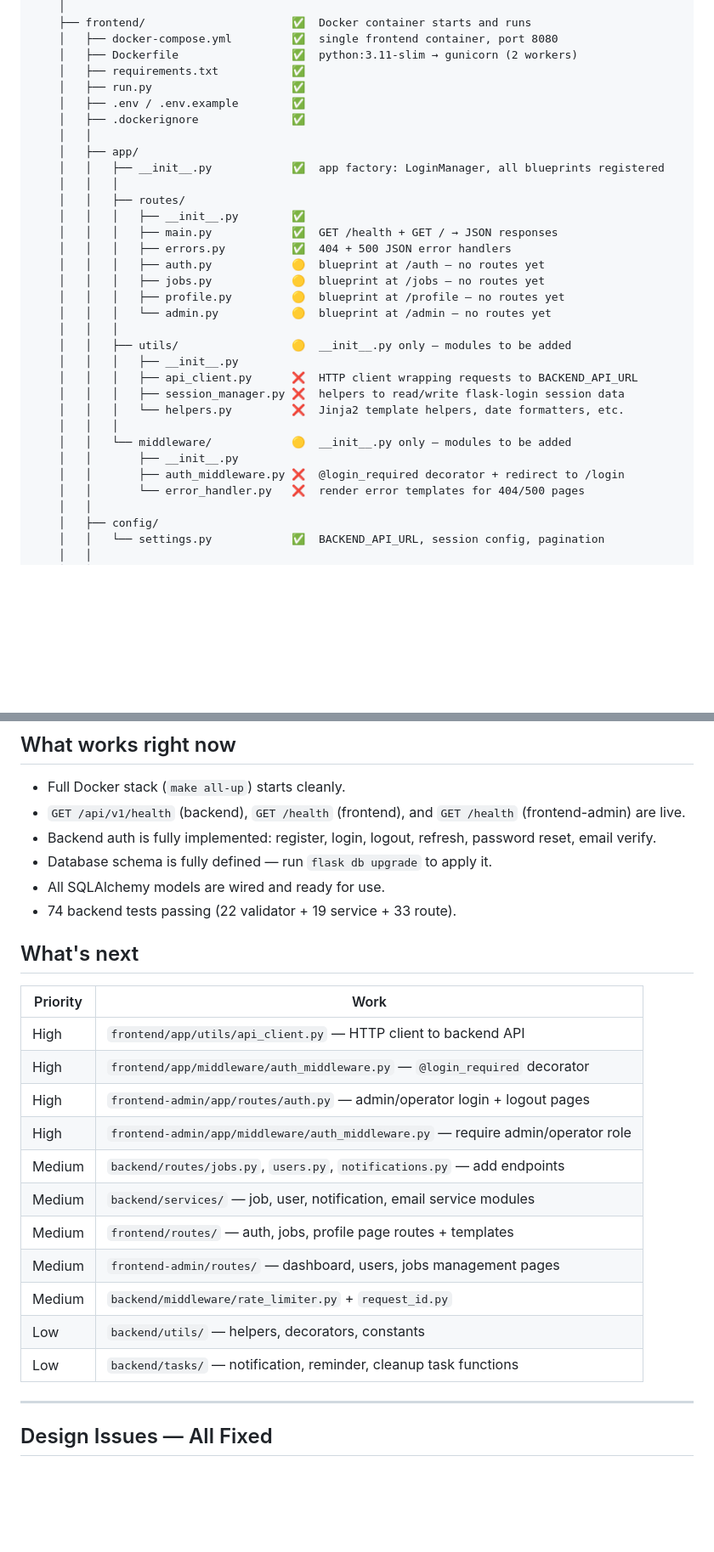
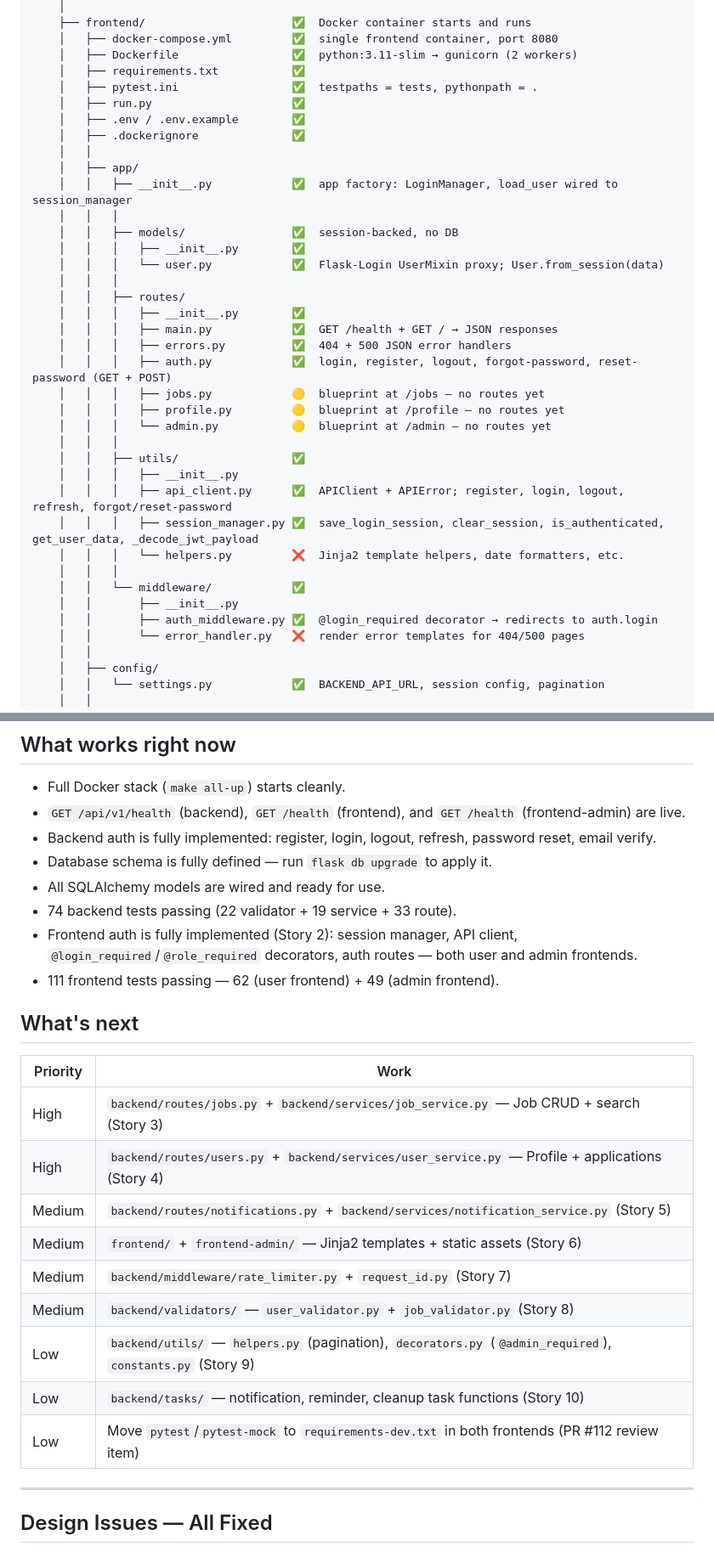
Before and after one commit to vacancyhai/hermes, a Markdown page: docs/PROJECT_STRUCTURE.md, 2 parts joined by grey strips. Shown at 85% size. GitHub-like rendering; blank space fills up the shorter version.

```diff
--- a/docs/PROJECT_STRUCTURE.md
+++ b/docs/PROJECT_STRUCTURE.md
@@ -137,31 +137,36 @@ hermes/
     │   ├── docker-compose.yml         ✅  single frontend container, port 8080
     │   ├── Dockerfile                 ✅  python:3.11-slim → gunicorn (2 workers)
     │   ├── requirements.txt           ✅
+    │   ├── pytest.ini                 ✅  testpaths = tests, pythonpath = .
     │   ├── run.py                     ✅
     │   ├── .env / .env.example        ✅
     │   ├── .dockerignore              ✅
     │   │
     │   ├── app/
-    │   │   ├── __init__.py            ✅  app factory: LoginManager, all blueprints registered
+    │   │   ├── __init__.py            ✅  app factory: LoginManager, load_user wired to session_manager
+    │   │   │
+    │   │   ├── models/                ✅  session-backed, no DB
+    │   │   │   ├── __init__.py        ✅
+    │   │   │   └── user.py            ✅  Flask-Login UserMixin proxy; User.from_session(data)
     │   │   │
     │   │   ├── routes/
     │   │   │   ├── __init__.py        ✅
     │   │   │   ├── main.py            ✅  GET /health + GET / → JSON responses
     │   │   │   ├── errors.py          ✅  404 + 500 JSON error handlers
-    │   │   │   ├── auth.py            🟡  blueprint at /auth — no routes yet
+    │   │   │   ├── auth.py            ✅  login, register, logout, forgot-password, reset-password (GET + POST)
     │   │   │   ├── jobs.py            🟡  blueprint at /jobs — no routes yet
     │   │   │   ├── profile.py         🟡  blueprint at /profile — no routes yet
     │   │   │   └── admin.py           🟡  blueprint at /admin — no routes yet
     │   │   │
-    │   │   ├── utils/                 🟡  __init__.py only — modules to be added
+    │   │   ├── utils/                 ✅
     │   │   │   ├── __init__.py
-    │   │   │   ├── api_client.py      ❌  HTTP client wrapping requests to BACKEND_API_URL
-    │   │   │   ├── session_manager.py ❌  helpers to read/write flask-login session data
+    │   │   │   ├── api_client.py      ✅  APIClient + APIError; register, login, logout, refresh, forgot/reset-password
+    │   │   │   ├── session_manager.py ✅  save_login_session, clear_session, is_authenticated, get_user_data, _decode_jwt_payload
     │   │   │   └── helpers.py         ❌  Jinja2 template helpers, date formatters, etc.
     │   │   │
-    │   │   └── middleware/            🟡  __init__.py only — modules to be added
+    │   │   └── middleware/            ✅
     │   │       ├── __init__.py
-    │   │       ├── auth_middleware.py ❌  @login_required decorator + redirect to /login
+    │   │       ├── auth_middleware.py ✅  @login_required decorator → redirects to auth.login
     │   │       └── error_handler.py   ❌  render error templates for 404/500 pages
     │   │
     │   ├── config/
@@ -376,22 +420,22 @@ Same structure as user frontend `settings.py` but defaults to port 8081.
 - Database schema is fully defined — run `flask db upgrade` to apply it.
 - All SQLAlchemy models are wired and ready for use.
 - 74 backend tests passing (22 validator + 19 service + 33 route).
+- Frontend auth is fully implemented (Story 2): session manager, API client, `@login_required`/`@role_required` decorators, auth routes — both user and admin frontends.
+- 111 frontend tests passing — 62 (user frontend) + 49 (admin frontend).
 
 ## What's next
 
 | Priority | Work |
 |---|---|
-| High | `frontend/app/utils/api_client.py` — HTTP client to backend API |
-| High | `frontend/app/middleware/auth_middleware.py` — `@login_required` decorator |
-| High | `frontend-admin/app/routes/auth.py` — admin/operator login + logout pages |
-| High | `frontend-admin/app/middleware/auth_middleware.py` — require admin/operator role |
-| Medium | `backend/routes/jobs.py`, `users.py`, `notifications.py` — add endpoints |
-| Medium | `backend/services/` — job, user, notification, email service modules |
-| Medium | `frontend/routes/` — auth, jobs, profile page routes + templates |
-| Medium | `frontend-admin/routes/` — dashboard, users, jobs management pages |
-| Medium | `backend/middleware/rate_limiter.py` + `request_id.py` |
-| Low | `backend/utils/` — helpers, decorators, constants |
-| Low | `backend/tasks/` — notification, reminder, cleanup task functions |
+| High | `backend/routes/jobs.py` + `backend/services/job_service.py` — Job CRUD + search (Story 3) |
+| High | `backend/routes/users.py` + `backend/services/user_service.py` — Profile + applications (Story 4) |
+| Medium | `backend/routes/notifications.py` + `backend/services/notification_service.py` (Story 5) |
+| Medium | `frontend/` + `frontend-admin/` — Jinja2 templates + static assets (Story 6) |
+| Medium | `backend/middleware/rate_limiter.py` + `request_id.py` (Story 7) |
+| Medium | `backend/validators/` — `user_validator.py` + `job_validator.py` (Story 8) |
+| Low | `backend/utils/` — `helpers.py` (pagination), `decorators.py` (`@admin_required`), `constants.py` (Story 9) |
+| Low | `backend/tasks/` — notification, reminder, cleanup task functions (Story 10) |
+| Low | Move `pytest`/`pytest-mock` to `requirements-dev.txt` in both frontends (PR #112 review item) |
 
 ---
 
```
Also changed, not shown: other parts of docs/PROJECT_STRUCTURE.md (+74 -35 lines), docs/DEVELOPMENT_ROADMAP.md (+4 -0 lines).
